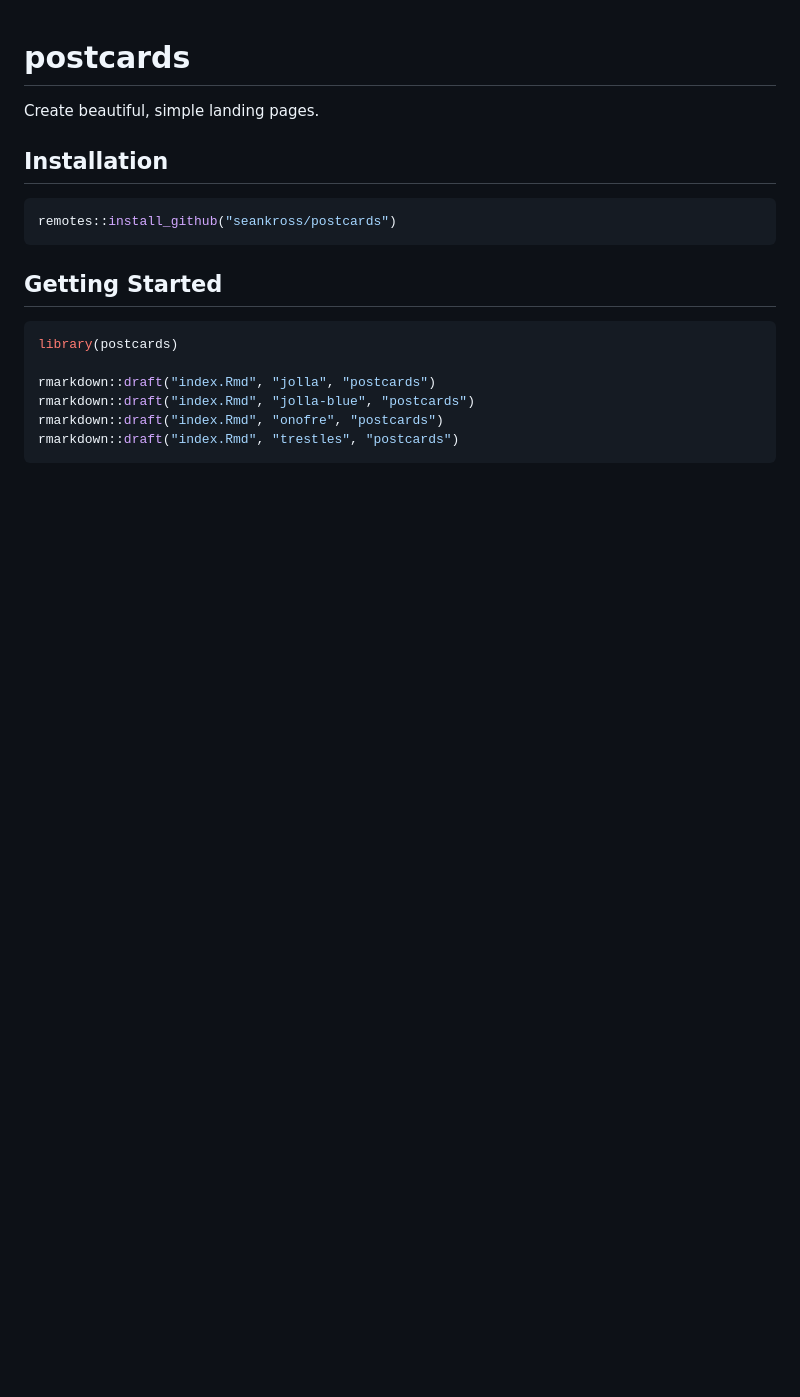
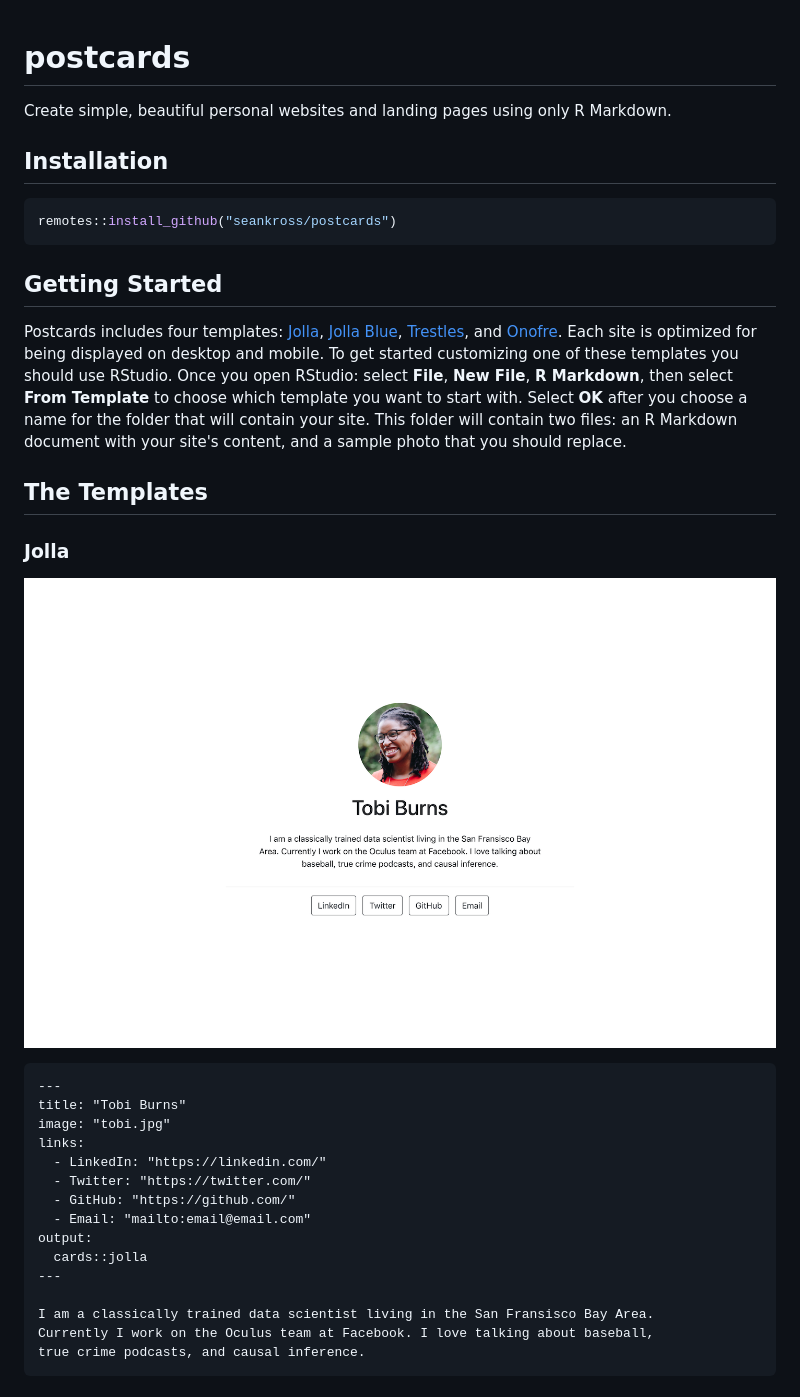
Before and after one commit to seankross/postcards, a Markdown page: README.md, the part around one of its changes. Rendered like a GitHub page; pictures changed too: man/figures/jolla-preview.png (added); blank space fills up the shorter version.

Commit message:
improved readme

````diff
--- a/README.md
+++ b/README.md
@@ -1,10 +1,7 @@
-
 # postcards
 
-<!-- badges: start -->
-<!-- badges: end -->
-
-Create beautiful, simple landing pages.
+Create simple, beautiful personal websites and landing pages using only
+R Markdown.
 
 ## Installation
 
@@ -14,11 +11,40 @@ remotes::install_github("seankross/postcards")
 
 ## Getting Started
 
-``` r
-library(postcards)
+Postcards includes four templates:
+[Jolla](https://seankross.com/postcards-templates/jolla/),
+[Jolla Blue](https://seankross.com/postcards-templates/jolla-blue/),
+[Trestles](https://seankross.com/postcards-templates/trestles/),
+and [Onofre](https://seankross.com/postcards-templates/onofre/).
+Each site is optimized for being displayed on desktop and mobile.
+To get started customizing one of these templates you should use
+RStudio. Once you open RStudio: select **File**, **New File**, **R Markdown**,
+then select **From Template** to choose which template you want to start with.
+Select **OK** after you choose a name for the folder that will contain your
+site. This folder will contain two files: an R Markdown document with your
+site's content, and a sample photo that you should replace.
 
-rmarkdown::draft("index.Rmd", "jolla", "postcards")
-rmarkdown::draft("index.Rmd", "jolla-blue", "postcards")
-rmarkdown::draft("index.Rmd", "onofre", "postcards")
-rmarkdown::draft("index.Rmd", "trestles", "postcards")
+## The Templates
+
+### Jolla
+
+<p align="center"><img src="man/figures/jolla-preview.png" width="800px"></p>
+
 ```
+---
+title: "Tobi Burns"
+image: "tobi.jpg"
+links:
+  - LinkedIn: "https://linkedin.com/"
+  - Twitter: "https://twitter.com/"
+  - GitHub: "https://github.com/"
+  - Email: "mailto:email@email.com"
+output:
+  cards::jolla
+---
+
+I am a classically trained data scientist living in the San Fransisco Bay Area.
+Currently I work on the Oculus team at Facebook. I love talking about baseball,
+true crime podcasts, and causal inference.
+```
+
````
Also changed, not shown: other parts of README.md (+91 -0 lines), man/figures/jolla-blue-preview.png (added), man/figures/onofre-preview.png (added), man/figures/trestles-preview.png (added), 7 other files.
